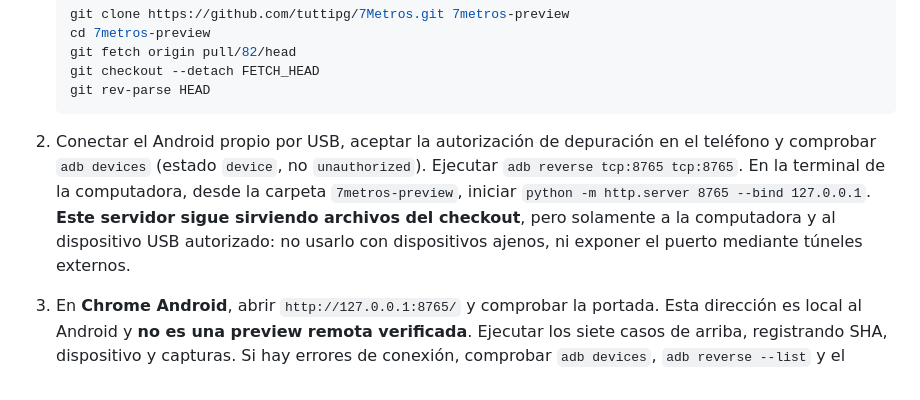
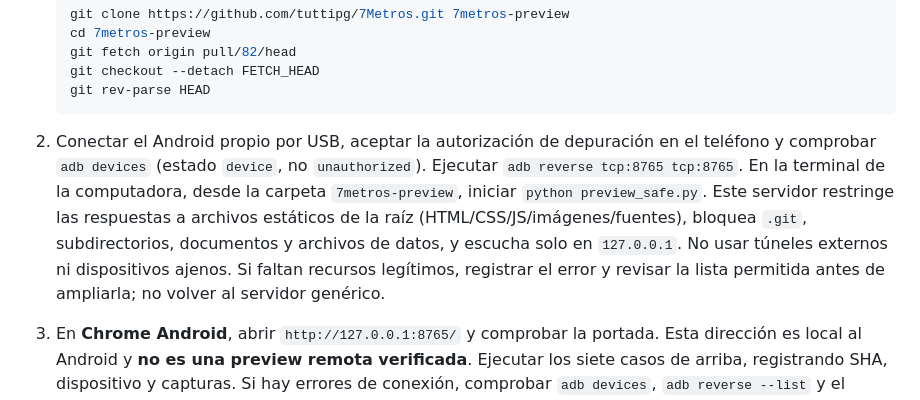
Before and after one commit to tuttipg/7Metros, a Markdown page: docs/web-v1-mobile-preview-gate.md, the part around the change. GitHub-like rendering.

Commit message:
docs(web-v1): use restricted ADB preview server instead of checkout HTTP server

````diff
--- a/docs/web-v1-mobile-preview-gate.md
+++ b/docs/web-v1-mobile-preview-gate.md
@@ -40,7 +40,7 @@ Estado de referencia: 2026-11-08. La cadena de revisión es `main → #75 → #8
    git rev-parse HEAD
    ```
 
-2. Conectar el Android propio por USB, aceptar la autorización de depuración en el teléfono y comprobar `adb devices` (estado `device`, no `unauthorized`). Ejecutar `adb reverse tcp:8765 tcp:8765`. En la terminal de la computadora, desde la carpeta `7metros-preview`, iniciar `python -m http.server 8765 --bind 127.0.0.1`. **Este servidor sigue sirviendo archivos del checkout**, pero solamente a la computadora y al dispositivo USB autorizado: no usarlo con dispositivos ajenos, ni exponer el puerto mediante túneles externos.
+2. Conectar el Android propio por USB, aceptar la autorización de depuración en el teléfono y comprobar `adb devices` (estado `device`, no `unauthorized`). Ejecutar `adb reverse tcp:8765 tcp:8765`. En la terminal de la computadora, desde la carpeta `7metros-preview`, iniciar `python preview_safe.py`. Este servidor restringe las respuestas a archivos estáticos de la raíz (HTML/CSS/JS/imágenes/fuentes), bloquea `.git`, subdirectorios, documentos y archivos de datos, y escucha solo en `127.0.0.1`. No usar túneles externos ni dispositivos ajenos. Si faltan recursos legítimos, registrar el error y revisar la lista permitida antes de ampliarla; no volver al servidor genérico.
 3. En **Chrome Android**, abrir `http://127.0.0.1:8765/` y comprobar la portada. Esta dirección es local al Android y **no es una preview remota verificada**. Ejecutar los siete casos de arriba, registrando SHA, dispositivo y capturas. Si hay errores de conexión, comprobar `adb devices`, `adb reverse --list` y el servidor; no abrir puertos del router.
 4. Al terminar, detener Python con Ctrl+C, ejecutar `adb reverse --remove tcp:8765`, desconectar USB y desactivar la depuración USB si ya no se necesita.
 
````
